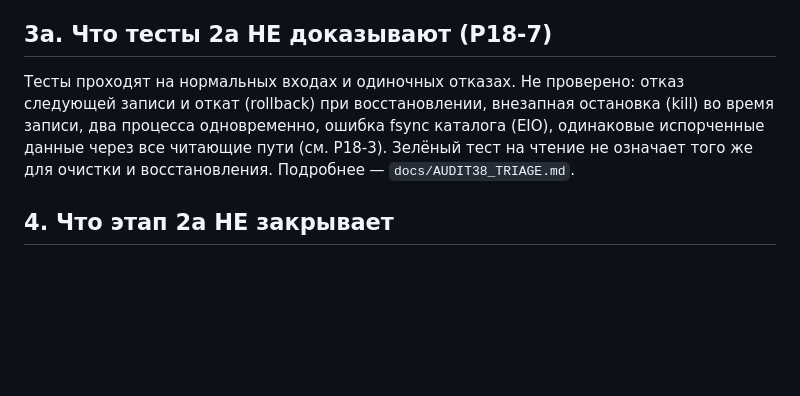
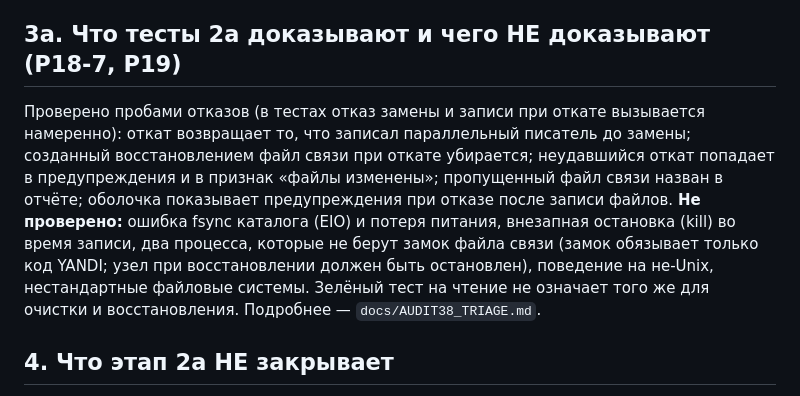
Before and after one commit to ispolkom/node, a Markdown page: docs/RESUME_TEST_PROTOCOL.md, the part around the change. GitHub-like rendering; blank space fills up the shorter version.

Commit message:
docs: что тесты 2а доказывают и не доказывают (после пробы отказов)
Co-Authored-By: Claude Sonnet 5.5 <noreply@anthropic.com>

```diff
--- a/docs/RESUME_TEST_PROTOCOL.md
+++ b/docs/RESUME_TEST_PROTOCOL.md
@@ -29,8 +29,9 @@
 - Сценарий «кража файлов состояния» как отдельный эксперимент: проверено лишь, что в файлах формата v2 нет ключевого материала, а старые файлы очищаются (разделы 1–2); имея `paired_*.json`, сеанс не восстановить, потому что кода возобновления нет.
 - Независимая проверка реализации Sol (Codex) — ещё не выполнена.
 
-## 3а. Что тесты 2а НЕ доказывают (P18-7)
-Тесты проходят на нормальных входах и одиночных отказах. Не проверено: отказ следующей записи и откат (rollback) при восстановлении, внезапная остановка (kill) во время записи, два процесса одновременно, ошибка fsync каталога (EIO), одинаковые испорченные данные через все читающие пути (см. P18-3). Зелёный тест на чтение не означает того же для очистки и восстановления. Подробнее — `docs/AUDIT38_TRIAGE.md`.
+## 3а. Что тесты 2а доказывают и чего НЕ доказывают (P18-7, P19)
+Проверено пробами отказов (в тестах отказ замены и записи при откате вызывается намеренно): откат возвращает то, что записал параллельный писатель до замены; созданный восстановлением файл связи при откате убирается; неудавшийся откат попадает в предупреждения и в признак «файлы изменены»; пропущенный файл связи назван в отчёте; оболочка показывает предупреждения при отказе после записи файлов.
+**Не проверено:** ошибка fsync каталога (EIO) и потеря питания, внезапная остановка (kill) во время записи, два процесса, которые не берут замок файла связи (замок обязывает только код YANDI; узел при восстановлении должен быть остановлен), поведение на не-Unix, нестандартные файловые системы. Зелёный тест на чтение не означает того же для очистки и восстановления. Подробнее — `docs/AUDIT38_TRIAGE.md`.
 
 ## 4. Что этап 2а НЕ закрывает
 Усиление самого рукопожатия (привязка `HelloAck` к запросу, подтверждение ключа, живость при повторе записанного Hello, бюджет до проверки подписи, политика «только сопряжённые», стирание ключей) — этап 2б, находки P15-3…7 и P15-12 остаются открытыми.
```
